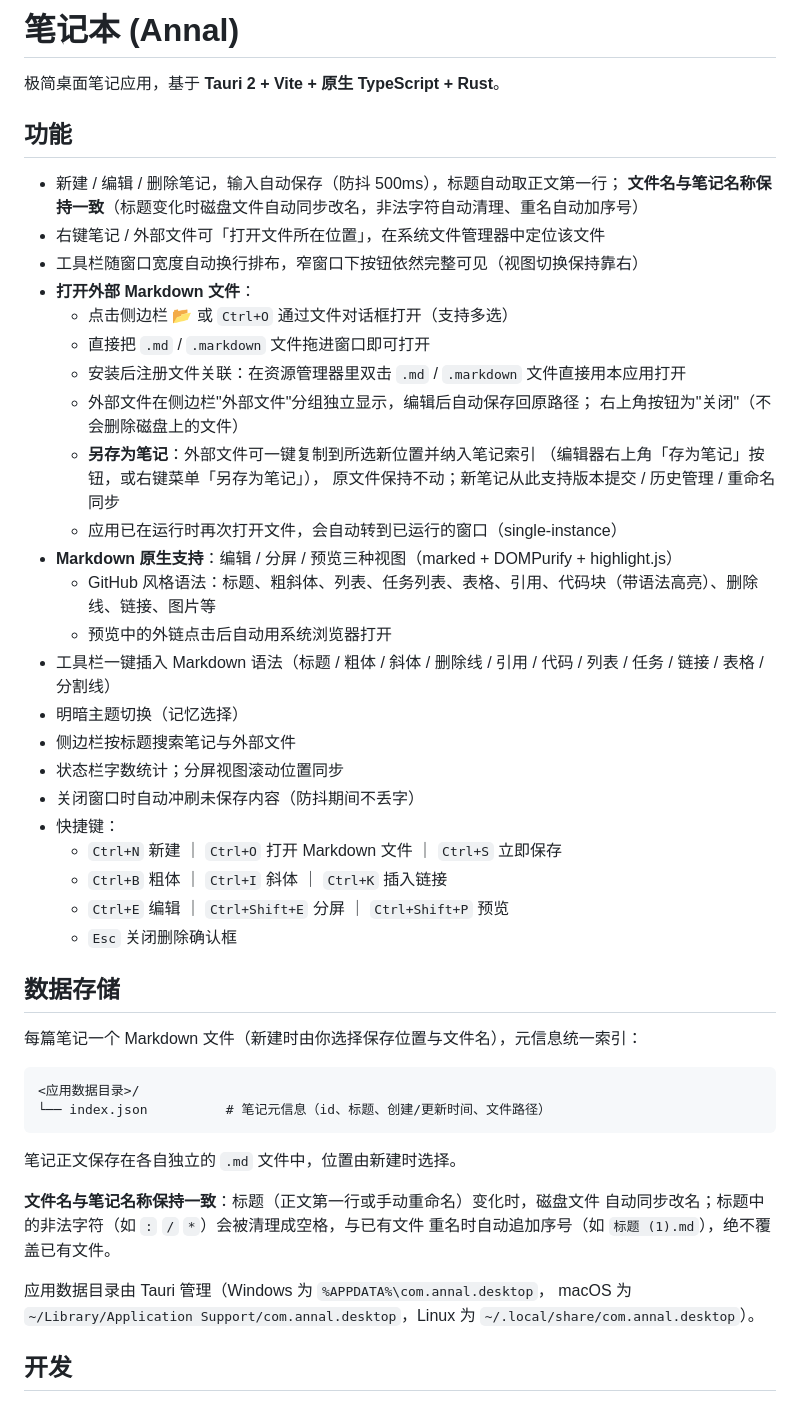
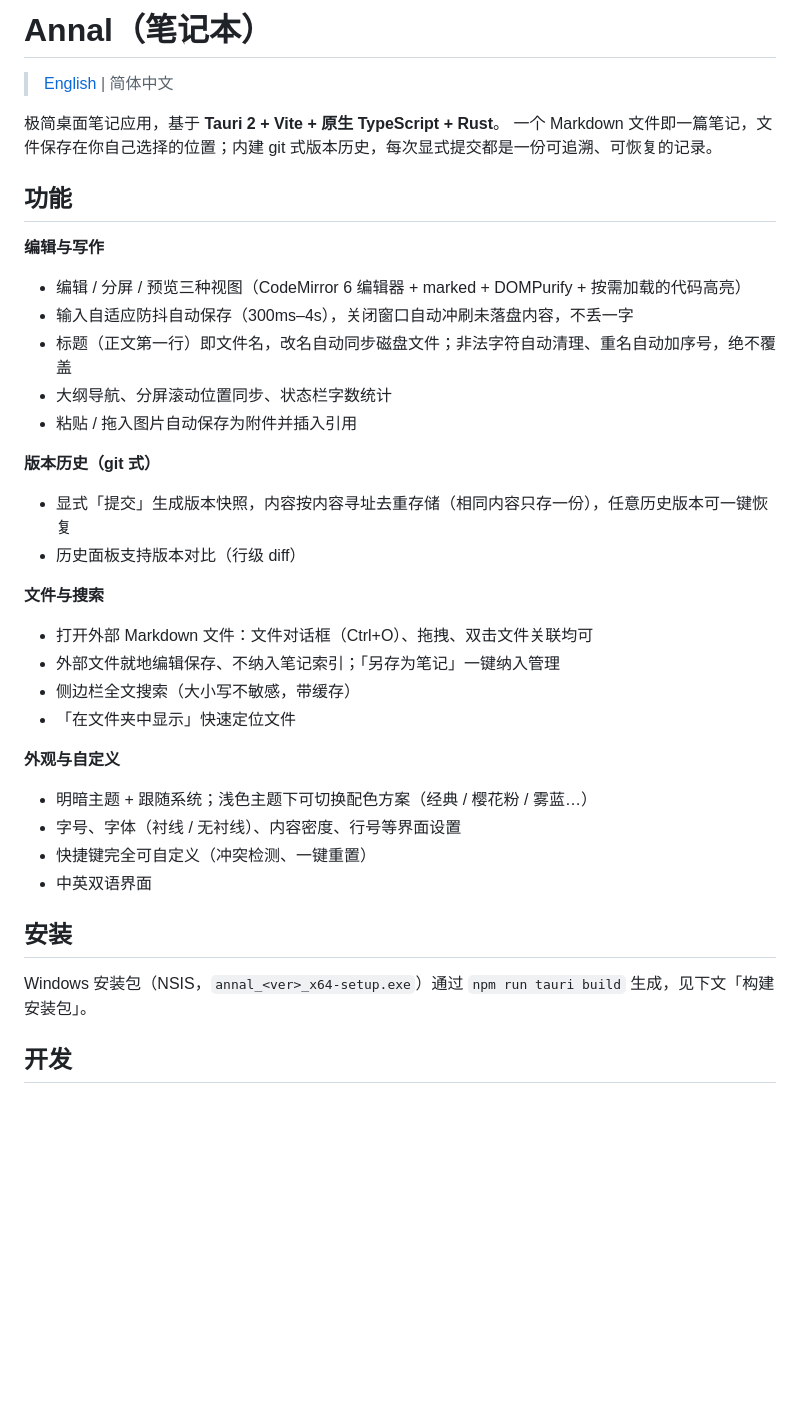
Before and after one commit to YlLVTECH/Annal, a Markdown page: README.md, the part around one of its changes. Rendered like a GitHub page; blank space fills up the shorter version.

````diff
--- a/README.md
+++ b/README.md
@@ -1,55 +1,42 @@
-# 笔记本 (Annal)
+# Annal（笔记本）
+
+> [English](README.en.md) | 简体中文
 
 极简桌面笔记应用，基于 **Tauri 2 + Vite + 原生 TypeScript + Rust**。
+一个 Markdown 文件即一篇笔记，文件保存在你自己选择的位置；内建 git 式版本历史，每次显式提交都是一份可追溯、可恢复的记录。
 
 ## 功能
 
-- 新建 / 编辑 / 删除笔记，输入自动保存（防抖 500ms），标题自动取正文第一行；
-  **文件名与笔记名称保持一致**（标题变化时磁盘文件自动同步改名，非法字符自动清理、重名自动加序号）
-- 右键笔记 / 外部文件可「打开文件所在位置」，在系统文件管理器中定位该文件
-- 工具栏随窗口宽度自动换行排布，窄窗口下按钮依然完整可见（视图切换保持靠右）
-- **打开外部 Markdown 文件**：
-  - 点击侧边栏 📂 或 `Ctrl+O` 通过文件对话框打开（支持多选）
-  - 直接把 `.md` / `.markdown` 文件拖进窗口即可打开
-  - 安装后注册文件关联：在资源管理器里双击 `.md` / `.markdown` 文件直接用本应用打开
-  - 外部文件在侧边栏"外部文件"分组独立显示，编辑后自动保存回原路径；
-    右上角按钮为"关闭"（不会删除磁盘上的文件）
-  - **另存为笔记**：外部文件可一键复制到所选新位置并纳入笔记索引
-    （编辑器右上角「存为笔记」按钮，或右键菜单「另存为笔记」），
-    原文件保持不动；新笔记从此支持版本提交 / 历史管理 / 重命名同步
-  - 应用已在运行时再次打开文件，会自动转到已运行的窗口（single-instance）
-- **Markdown 原生支持**：编辑 / 分屏 / 预览三种视图（marked + DOMPurify + highlight.js）
-  - GitHub 风格语法：标题、粗斜体、列表、任务列表、表格、引用、代码块（带语法高亮）、删除线、链接、图片等
-  - 预览中的外链点击后自动用系统浏览器打开
-- 工具栏一键插入 Markdown 语法（标题 / 粗体 / 斜体 / 删除线 / 引用 / 代码 / 列表 / 任务 / 链接 / 表格 / 分割线）
-- 明暗主题切换（记忆选择）
-- 侧边栏按标题搜索笔记与外部文件
-- 状态栏字数统计；分屏视图滚动位置同步
-- 关闭窗口时自动冲刷未保存内容（防抖期间不丢字）
-- 快捷键：
-  - `Ctrl+N` 新建 ｜ `Ctrl+O` 打开 Markdown 文件 ｜ `Ctrl+S` 立即保存
-  - `Ctrl+B` 粗体 ｜ `Ctrl+I` 斜体 ｜ `Ctrl+K` 插入链接
-  - `Ctrl+E` 编辑 ｜ `Ctrl+Shift+E` 分屏 ｜ `Ctrl+Shift+P` 预览
-  - `Esc` 关闭删除确认框
+**编辑与写作**
 
-## 数据存储
+- 编辑 / 分屏 / 预览三种视图（CodeMirror 6 编辑器 + marked + DOMPurify + 按需加载的代码高亮）
+- 输入自适应防抖自动保存（300ms–4s），关闭窗口自动冲刷未落盘内容，不丢一字
+- 标题（正文第一行）即文件名，改名自动同步磁盘文件；非法字符自动清理、重名自动加序号，绝不覆盖
+- 大纲导航、分屏滚动位置同步、状态栏字数统计
+- 粘贴 / 拖入图片自动保存为附件并插入引用
 
-每篇笔记一个 Markdown 文件（新建时由你选择保存位置与文件名），元信息统一索引：
+**版本历史（git 式）**
 
-```
-<应用数据目录>/
-└── index.json          # 笔记元信息（id、标题、创建/更新时间、文件路径）
-```
+- 显式「提交」生成版本快照，内容按内容寻址去重存储（相同内容只存一份），任意历史版本可一键恢复
+- 历史面板支持版本对比（行级 diff）
 
-笔记正文保存在各自独立的 `.md` 文件中，位置由新建时选择。
+**文件与搜索**
 
-**文件名与笔记名称保持一致**：标题（正文第一行或手动重命名）变化时，磁盘文件
-自动同步改名；标题中的非法字符（如 `:` `/` `*`）会被清理成空格，与已有文件
-重名时自动追加序号（如 `标题 (1).md`），绝不覆盖已有文件。
+- 打开外部 Markdown 文件：文件对话框（Ctrl+O）、拖拽、双击文件关联均可
+- 外部文件就地编辑保存、不纳入笔记索引；「另存为笔记」一键纳入管理
+- 侧边栏全文搜索（大小写不敏感，带缓存）
+- 「在文件夹中显示」快速定位文件
 
-应用数据目录由 Tauri 管理（Windows 为 `%APPDATA%\com.annal.desktop`，
-macOS 为 `~/Library/Application Support/com.annal.desktop`，Linux 为
-`~/.local/share/com.annal.desktop`）。
+**外观与自定义**
+
+- 明暗主题 + 跟随系统；浅色主题下可切换配色方案（经典 / 樱花粉 / 雾蓝…）
+- 字号、字体（衬线 / 无衬线）、内容密度、行号等界面设置
+- 快捷键完全可自定义（冲突检测、一键重置）
+- 中英双语界面
+
+## 安装
+
+Windows 安装包（NSIS，`annal_<ver>_x64-setup.exe`）通过 `npm run tauri build` 生成，见下文「构建安装包」。
 
 ## 开发
 
````
Also changed, not shown: other parts of README.md (+35 -26 lines), README.en.md (added, +101 -0 lines).
